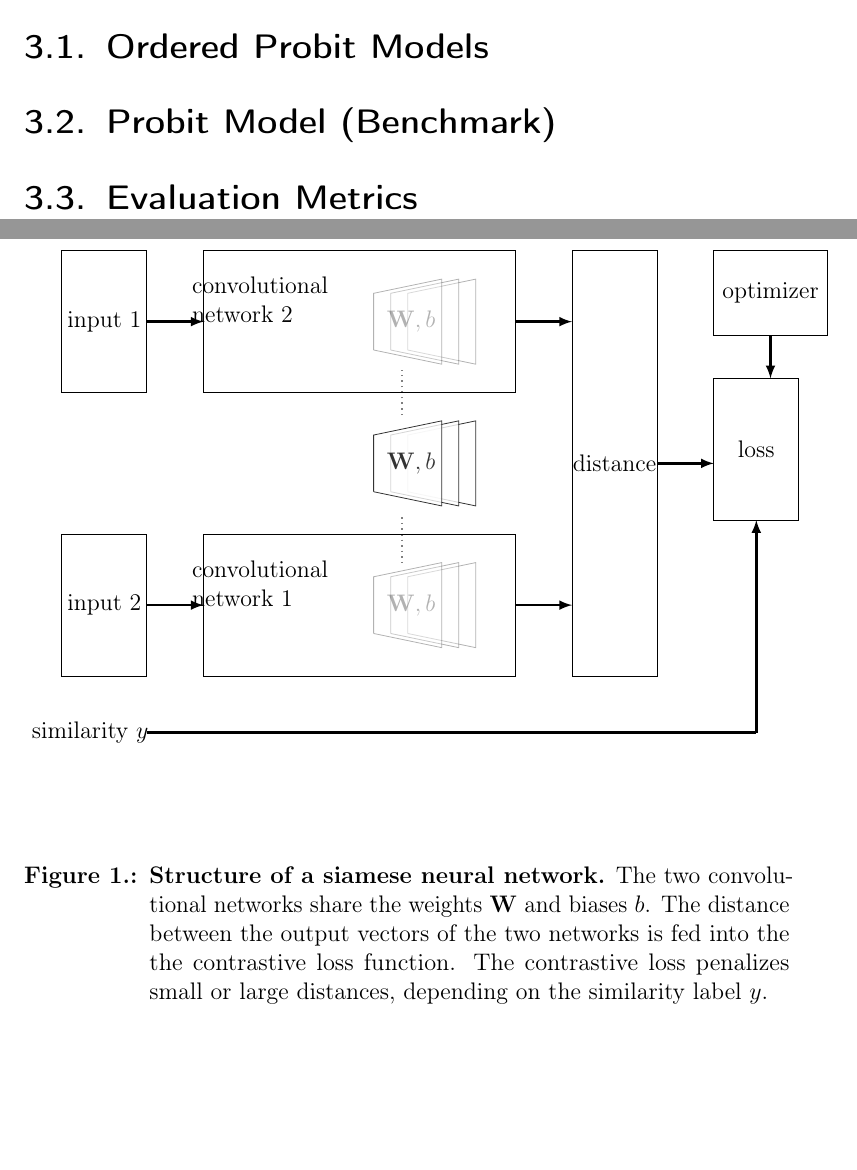
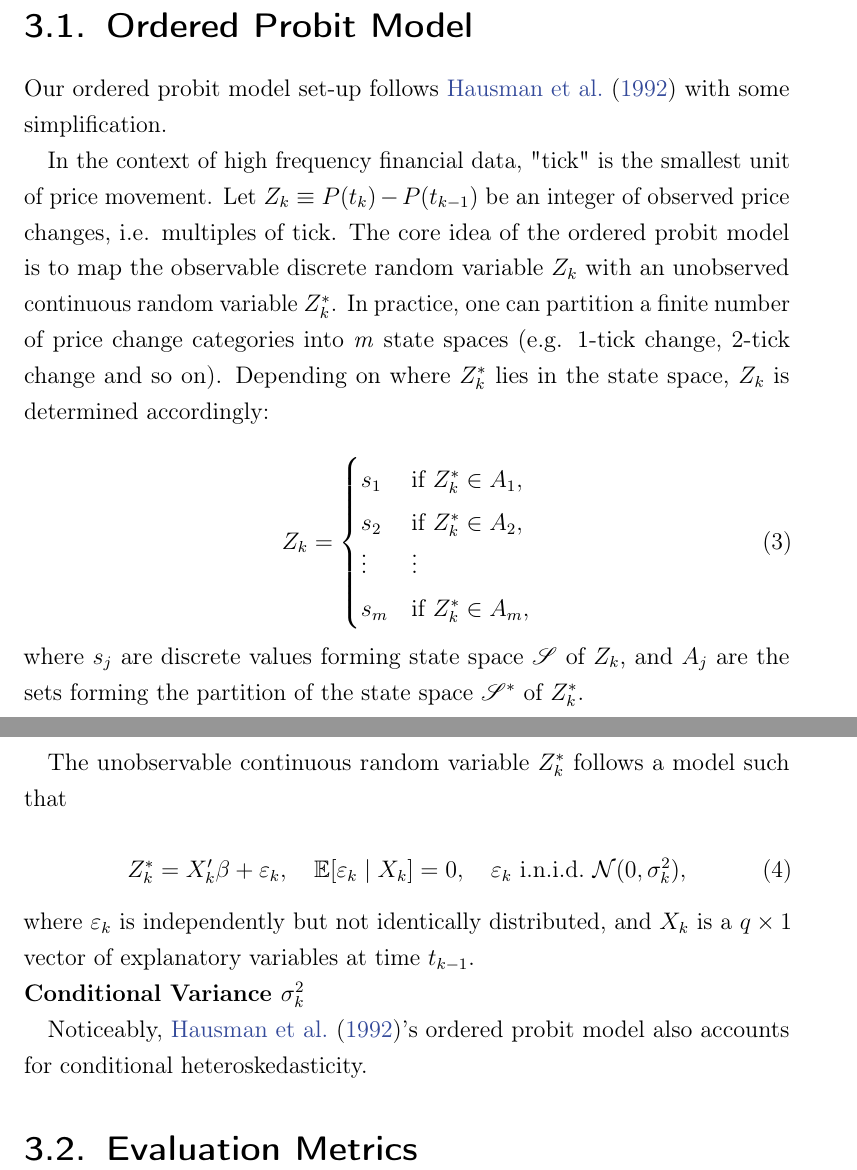
Before and after one commit to thuhtran/Master-thesis-Overleaf-backup, a LaTeX thesis (thesis_main.tex, which reads chapters/3-model.tex, setup.tex): two parts of pages 16 and 17 of 25, joined at a grey line, cut so that both start at the same text, the shorter picture padded with empty space. Compiled offline with pdfLaTeX.

Commit message:
Updates from Overleaf

```diff
--- a/chapters/3-model.tex
+++ b/chapters/3-model.tex
@@ -4,6 +1,4 @@ Explain the math and notation.
-\input{figures/background/figSiamese}
-
-\section{Ordered Probit Models}
+\chapter{Theoretical Model}\label{chap:model}
+\todo{chapter intro Explain the math and notation.}
 
 
-\section{Probit Model (Benchmark)}
@@ -10,3 +16,32 @@ Explain the math and notation.
+\section{Ordered Probit Model}
+
+Our ordered probit model set-up follows \citet{hausman1992} with some simplification.
+
+In the context of high frequency financial data, "tick" is the smallest unit of price movement. Let $Z_k \equiv P(t_k) - P(t_{k-1})$ be an integer of observed price changes, i.e. multiples of tick. The core idea of the ordered probit model is to map the observable discrete random variable $Z_k$ with an unobserved continuous random variable $Z^*_k$. In practice, one can partition a finite number of price change categories into \textit{m} state spaces (e.g. 1-tick change, 2-tick change and so on). Depending on where $Z^*_k$ lies in the state space, $Z_k$ is determined accordingly:
+
+\begin{equation}
+Z_k =
+\begin{cases}
+s_1 & \text{if } Z_k^* \in A_1, \\
+s_2 & \text{if } Z_k^* \in A_2, \\
+\vdots & \vdots \\
+s_m & \text{if } Z_k^* \in A_m,
+\end{cases}
+    \label{eq:2}
+\end{equation}
+where $s_j$ are discrete values forming state space \(\mathscr{S}\) of $Z_k$, and $A_j$ are the sets forming the partition of the state space \(\mathscr{S^*}\) of $Z^*_k$.
+
+The unobservable continuous random variable $Z^*_k$ follows a model such that
+
+\begin{equation}
+Z_k^* = X_k' \beta + \varepsilon_k, \quad \mathbb{E}[\varepsilon_k \mid X_k] = 0, \quad \varepsilon_k \ \text{i.n.i.d.} \ \mathcal{N}(0, \sigma_k^2),
+    \label{eq:3}
+\end{equation}
+where \(\varepsilon_k\) is independently but not identically distributed, and $X_k$ is a \(q\times1\) vector of explanatory variables at time $t_{k-1}$.
+
+{\noindent\bfseries Conditional Variance \(\sigma_k^2\)}
+
+Noticeably, \citet{hausman1992}'s ordered probit model also accounts for conditional heteroskedasticity.
 
 
 
--- a/setup.tex
+++ b/setup.tex
@@ -89,3 +89,5 @@
 
 \usepackage{longtable}
 \usepackage{tabularray}
+
+\usepackage{mathrsfs}
```
Also changed, not shown: bib/ref.bib (+14 -0 lines), bib/references.bib (+14 -0 lines), chapters/2-relatedwork.tex (+1 -0 lines), chapters/4-mainresults.tex (+2 -2 lines), chapters/3-model.tex (14 more changed lines).
